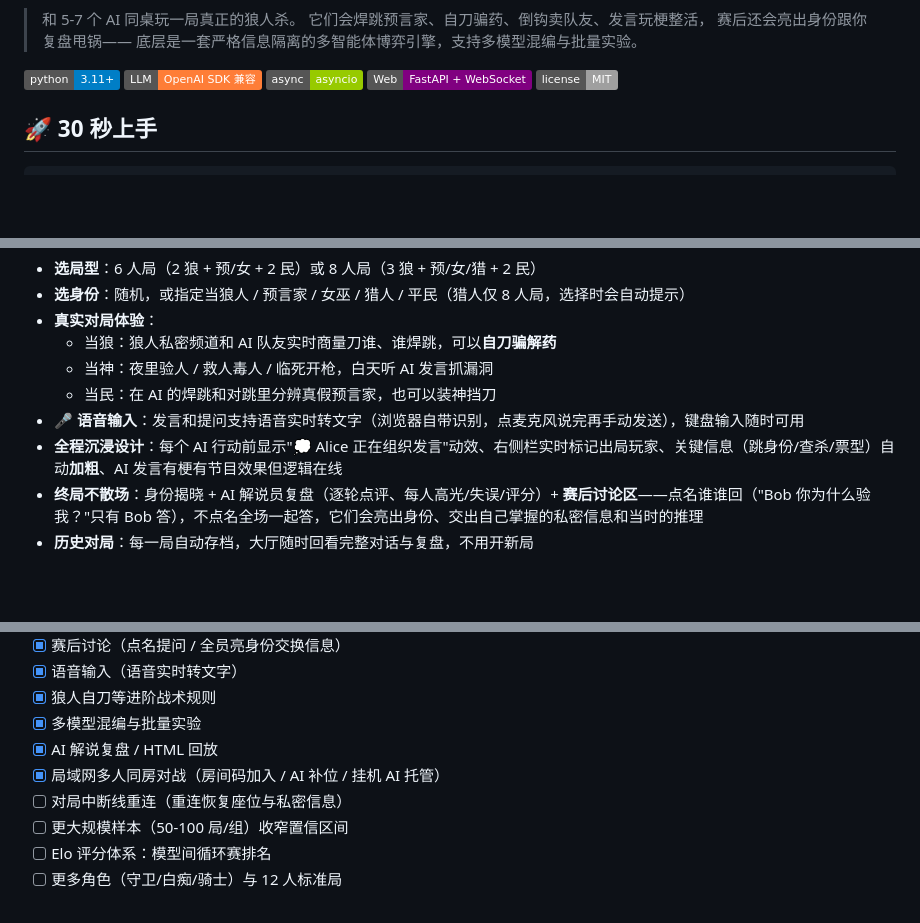
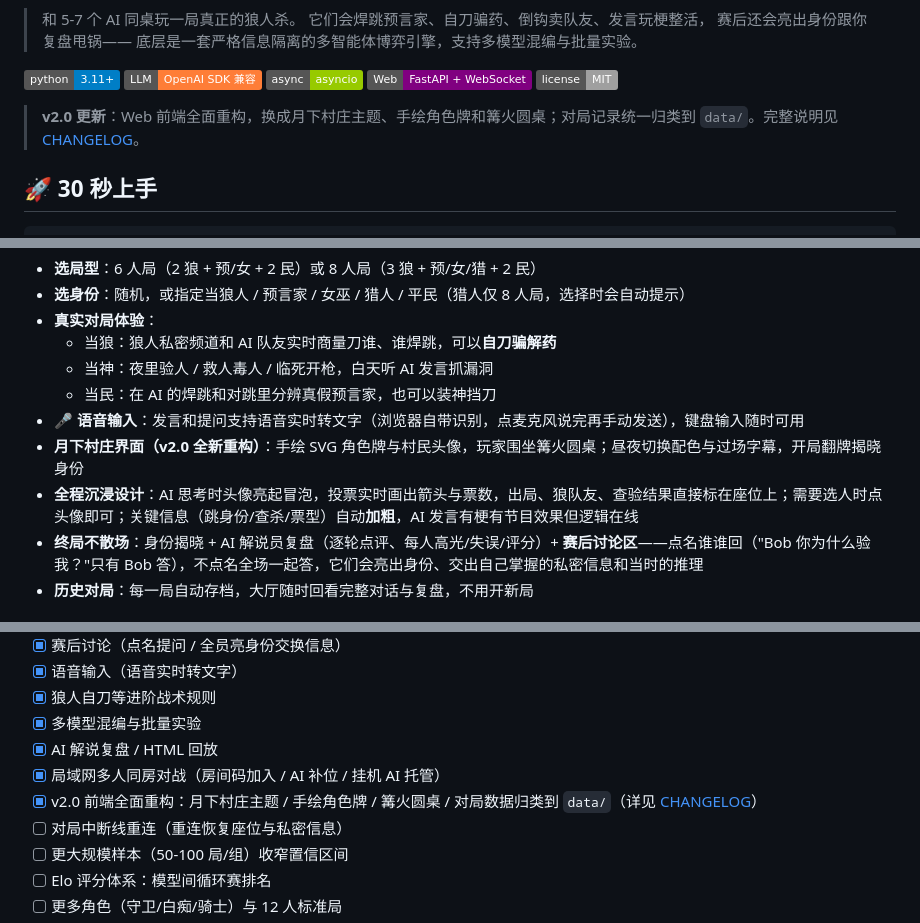
Before and after one commit to youzy139/langrensha, a Markdown page: README.md, 3 parts joined by grey strips. Drawn GitHub-style; badges without logos; blank space fills up the shorter version.

Commit message:
v2.0 发布说明：新增 CHANGELOG，README 补充前端重构说明
Co-Authored-By: Claude Opus 5.5 <noreply@anthropic.com>

```diff
--- a/README.md
+++ b/README.md
@@ -15,6 +15,8 @@
 ![Web 对局界面](docs/images/web_game.png)
 ![终局复盘与赛后讨论](docs/images/web_review.png)
 -->
+
+> **v2.0 更新**：Web 前端全面重构，换成月下村庄主题、手绘角色牌和篝火圆桌；对局记录统一归类到 `data/`。完整说明见 [CHANGELOG](CHANGELOG.md)。
 
 ## 🚀 30 秒上手
 
@@ -62,7 +64,8 @@ python server.py        # 浏览器打开 http://localhost:7100/
   - 当神：夜里验人 / 救人毒人 / 临死开枪，白天听 AI 发言抓漏洞
   - 当民：在 AI 的焊跳和对跳里分辨真假预言家，也可以装神挡刀
 - **🎤 语音输入**：发言和提问支持语音实时转文字（浏览器自带识别，点麦克风说完再手动发送），键盘输入随时可用
-- **全程沉浸设计**：每个 AI 行动前显示"💭 Alice 正在组织发言"动效、右侧栏实时标记出局玩家、关键信息（跳身份/查杀/票型）自动**加粗**、AI 发言有梗有节目效果但逻辑在线
+- **月下村庄界面（v2.0 全新重构）**：手绘 SVG 角色牌与村民头像，玩家围坐篝火圆桌；昼夜切换配色与过场字幕，开局翻牌揭晓身份
+- **全程沉浸设计**：AI 思考时头像亮起冒泡，投票实时画出箭头与票数，出局、狼队友、查验结果直接标在座位上；需要选人时点头像即可；关键信息（跳身份/查杀/票型）自动**加粗**，AI 发言有梗有节目效果但逻辑在线
 - **终局不散场**：身份揭晓 + AI 解说员复盘（逐轮点评、每人高光/失误/评分）+ **赛后讨论区**——点名谁谁回（"Bob 你为什么验我？"只有 Bob 答），不点名全场一起答，它们会亮出身份、交出自己掌握的私密信息和当时的推理
 - **历史对局**：每一局自动存档，大厅随时回看完整对话与复盘，不用开新局
 
@@ -206,6 +209,7 @@ WEREWOLF_MOCK=1 python main.py        # Mock 离线测试（无需 API Key）
 - [x] 多模型混编与批量实验
 - [x] AI 解说复盘 / HTML 回放
 - [x] 局域网多人同房对战（房间码加入 / AI 补位 / 挂机 AI 托管）
+- [x] v2.0 前端全面重构：月下村庄主题 / 手绘角色牌 / 篝火圆桌 / 对局数据归类到 `data/`（详见 [CHANGELOG](CHANGELOG.md)）
 - [ ] 对局中断线重连（重连恢复座位与私密信息）
 - [ ] 更大规模样本（50-100 局/组）收窄置信区间
 - [ ] Elo 评分体系：模型间循环赛排名
```
Also changed, not shown: CHANGELOG.md (added, +51 -0 lines).
